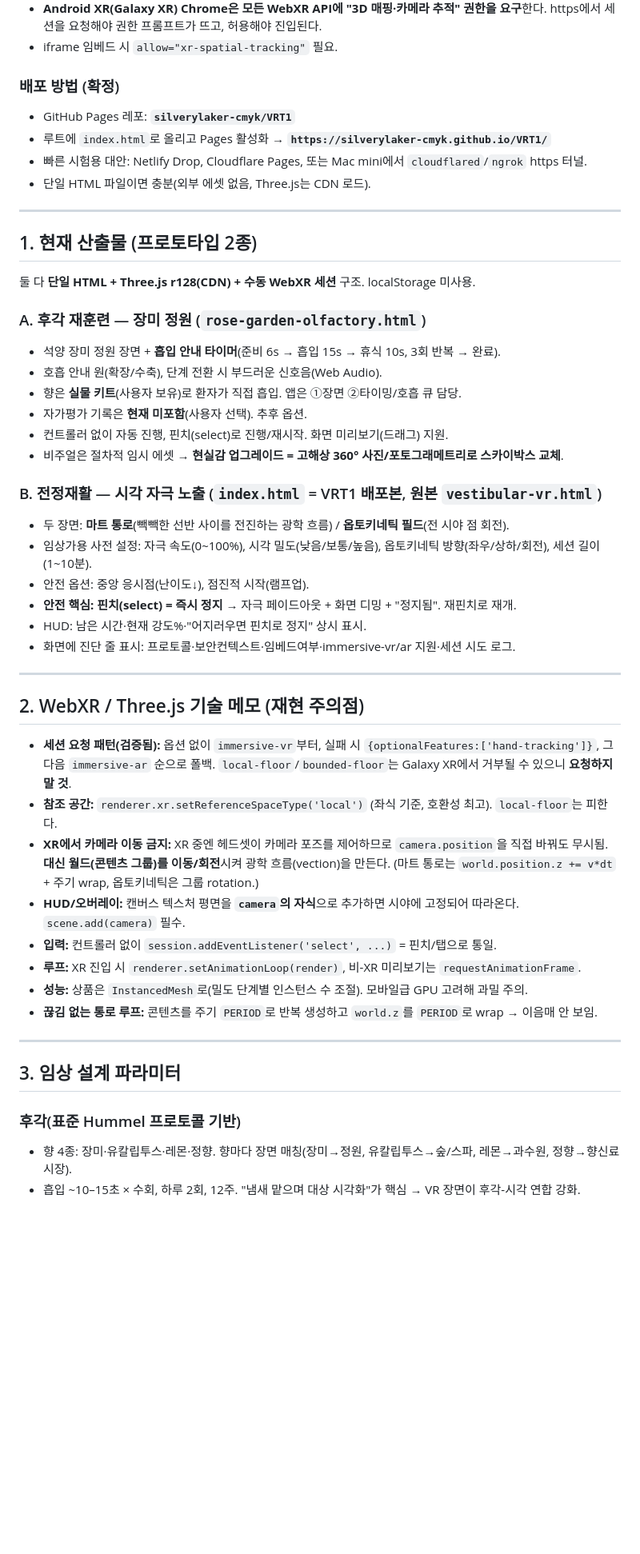
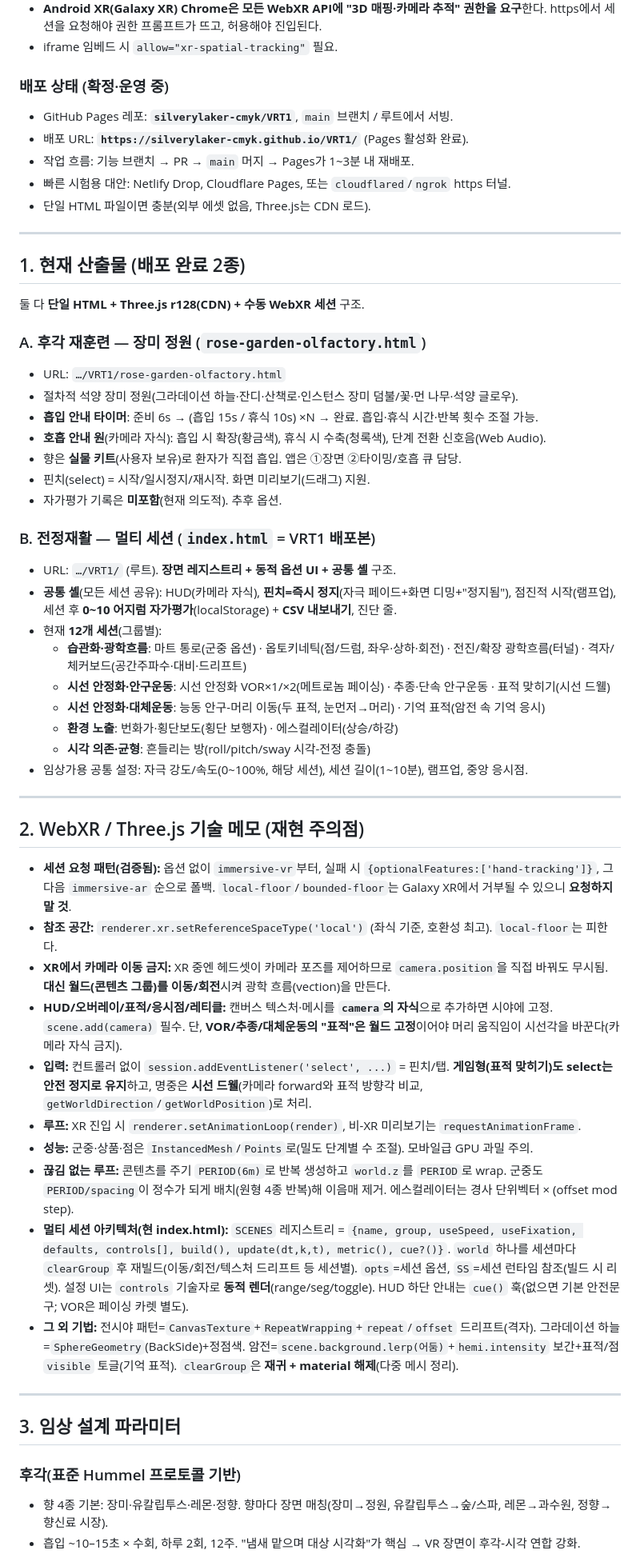
Before and after one commit to silverylaker-cmyk/VRT1, a Markdown page: CLAUDE.md, the part around one of its changes. Shown at 80% size. GitHub-like rendering; blank space fills up the shorter version.

```diff
--- a/CLAUDE.md
+++ b/CLAUDE.md
@@ -18,33 +19,39 @@
   https에서 세션을 요청해야 권한 프롬프트가 뜨고, 허용해야 진입된다.
 - iframe 임베드 시 `allow="xr-spatial-tracking"` 필요.
 
-### 배포 방법 (확정)
-- GitHub Pages 레포: **`silverylaker-cmyk/VRT1`**
-- 루트에 `index.html`로 올리고 Pages 활성화 → **`https://silverylaker-cmyk.github.io/VRT1/`**
-- 빠른 시험용 대안: Netlify Drop, Cloudflare Pages, 또는 Mac mini에서 `cloudflared`/`ngrok` https 터널.
+### 배포 상태 (확정·운영 중)
+- GitHub Pages 레포: **`silverylaker-cmyk/VRT1`**, `main` 브랜치 / 루트에서 서빙.
+- 배포 URL: **`https://silverylaker-cmyk.github.io/VRT1/`** (Pages 활성화 완료).
+- 작업 흐름: 기능 브랜치 → PR → `main` 머지 → Pages가 1~3분 내 재배포.
+- 빠른 시험용 대안: Netlify Drop, Cloudflare Pages, 또는 `cloudflared`/`ngrok` https 터널.
 - 단일 HTML 파일이면 충분(외부 에셋 없음, Three.js는 CDN 로드).
 
 ---
 
-## 1. 현재 산출물 (프로토타입 2종)
+## 1. 현재 산출물 (배포 완료 2종)
 
-둘 다 **단일 HTML + Three.js r128(CDN) + 수동 WebXR 세션** 구조. localStorage 미사용.
+둘 다 **단일 HTML + Three.js r128(CDN) + 수동 WebXR 세션** 구조.
 
 ### A. 후각 재훈련 — 장미 정원 (`rose-garden-olfactory.html`)
-- 석양 장미 정원 장면 + **흡입 안내 타이머**(준비 6s → 흡입 15s → 휴식 10s, 3회 반복 → 완료).
-- 호흡 안내 원(확장/수축), 단계 전환 시 부드러운 신호음(Web Audio).
+- URL: `…/VRT1/rose-garden-olfactory.html`
+- 절차적 석양 장미 정원(그라데이션 하늘·잔디·산책로·인스턴스 장미 덤불/꽃·먼 나무·석양 글로우).
+- **흡입 안내 타이머**: 준비 6s → (흡입 15s / 휴식 10s) ×N → 완료. 흡입·휴식 시간·반복 횟수 조절 가능.
+- **호흡 안내 원**(카메라 자식): 흡입 시 확장(황금색), 휴식 시 수축(청록색), 단계 전환 신호음(Web Audio).
 - 향은 **실물 키트**(사용자 보유)로 환자가 직접 흡입. 앱은 ①장면 ②타이밍/호흡 큐 담당.
-- 자가평가 기록은 **현재 미포함**(사용자 선택). 추후 옵션.
-- 컨트롤러 없이 자동 진행, 핀치(select)로 진행/재시작. 화면 미리보기(드래그) 지원.
-- 비주얼은 절차적 임시 에셋 → **현실감 업그레이드 = 고해상 360° 사진/포토그래메트리로 스카이박스 교체**.
+- 핀치(select) = 시작/일시정지/재시작. 화면 미리보기(드래그) 지원.
+- 자가평가 기록은 **미포함**(현재 의도적). 추후 옵션.
 
-### B. 전정재활 — 시각 자극 노출 (`index.html` = VRT1 배포본, 원본 `vestibular-vr.html`)
-- 두 장면: **마트 통로**(빽빽한 선반 사이를 전진하는 광학 흐름) / **옵토키네틱 필드**(전 시야 점 회전).
-- 임상가용 사전 설정: 자극 속도(0~100%), 시각 밀도(낮음/보통/높음), 옵토키네틱 방향(좌우/상하/회전), 세션 길이(1~10분).
-- 안전 옵션: 중앙 응시점(난이도↓), 점진적 시작(램프업).
-- **안전 핵심: 핀치(select) = 즉시 정지** → 자극 페이드아웃 + 화면 디밍 + "정지됨". 재핀치로 재개.
-- HUD: 남은 시간·현재 강도%·"어지러우면 핀치로 정지" 상시 표시.
-- 화면에 진단 줄 표시: 프로토콜·보안컨텍스트·임베드여부·immersive-vr/ar 지원·세션 시도 로그.
+### B. 전정재활 — 멀티 세션 (`index.html` = VRT1 배포본)
+- URL: `…/VRT1/` (루트). **장면 레지스트리 + 동적 옵션 UI + 공통 셸** 구조.
+- **공통 셸**(모든 세션 공유): HUD(카메라 자식), **핀치=즉시 정지**(자극 페이드+화면 디밍+"정지됨"),
+  점진적 시작(램프업), 세션 후 **0~10 어지럼 자가평가**(localStorage) + **CSV 내보내기**, 진단 줄.
+- 현재 **12개 세션**(그룹별):
+  - **습관화·광학흐름**: 마트 통로(군중 옵션) · 옵토키네틱(점/드럼, 좌우·상하·회전) · 전진/확장 광학흐름(터널) · 격자/체커보드(공간주파수·대비·드리프트)
+  - **시선 안정화·안구운동**: 시선 안정화 VOR×1/×2(메트로놈 페이싱) · 추종·단속 안구운동 · 표적 맞히기(시선 드웰)
+  - **시선 안정화·대체운동**: 능동 안구-머리 이동(두 표적, 눈먼저→머리) · 기억 표적(암전 속 기억 응시)
+  - **환경 노출**: 번화가·횡단보도(횡단 보행자) · 에스컬레이터(상승/하강)
+  - **시각 의존·균형**: 흔들리는 방(roll/pitch/sway 시각-전정 충돌)
+- 임상가용 공통 설정: 자극 강도/속도(0~100%, 해당 세션), 세션 길이(1~10분), 램프업, 중앙 응시점.
 
 ---
 
@@ -52,17 +59,19 @@
 
 - **세션 요청 패턴(검증됨):** 옵션 없이 `immersive-vr`부터, 실패 시 `{optionalFeatures:['hand-tracking']}`, 그다음 `immersive-ar` 순으로 폴백. `local-floor`/`bounded-floor`는 Galaxy XR에서 거부될 수 있으니 **요청하지 말 것**.
 - **참조 공간:** `renderer.xr.setReferenceSpaceType('local')` (좌식 기준, 호환성 최고). `local-floor`는 피한다.
-- **XR에서 카메라 이동 금지:** XR 중엔 헤드셋이 카메라 포즈를 제어하므로 `camera.position`을 직접 바꿔도 무시됨. **대신 월드(콘텐츠 그룹)를 이동/회전**시켜 광학 흐름(vection)을 만든다. (마트 통로는 `world.position.z += v*dt` + 주기 wrap, 옵토키네틱은 그룹 rotation.)
-- **HUD/오버레이:** 캔버스 텍스처 평면을 **`camera`의 자식**으로 추가하면 시야에 고정되어 따라온다. `scene.add(camera)` 필수.
-- **입력:** 컨트롤러 없이 `session.addEventListener('select', ...)` = 핀치/탭으로 통일.
+- **XR에서 카메라 이동 금지:** XR 중엔 헤드셋이 카메라 포즈를 제어하므로 `camera.position`을 직접 바꿔도 무시됨. **대신 월드(콘텐츠 그룹)를 이동/회전**시켜 광학 흐름(vection)을 만든다.
+- **HUD/오버레이/표적/응시점/레티클:** 캔버스 텍스처·메시를 **`camera`의 자식**으로 추가하면 시야에 고정. `scene.add(camera)` 필수. 단, **VOR/추종/대체운동의 "표적"은 월드 고정**이어야 머리 움직임이 시선각을 바꾼다(카메라 자식 금지).
+- **입력:** 컨트롤러 없이 `session.addEventListener('select', ...)` = 핀치/탭. **게임형(표적 맞히기)도 select는 안전 정지로 유지**하고, 명중은 **시선 드웰**(카메라 forward와 표적 방향각 비교, `getWorldDirection`/`getWorldPosition`)로 처리.
 - **루프:** XR 진입 시 `renderer.setAnimationLoop(render)`, 비-XR 미리보기는 `requestAnimationFrame`.
-- **성능:** 상품은 `InstancedMesh`로(밀도 단계별 인스턴스 수 조절). 모바일급 GPU 고려해 과밀 주의.
-- **끊김 없는 통로 루프:** 콘텐츠를 주기 `PERIOD`로 반복 생성하고 `world.z`를 `PERIOD`로 wrap → 이음매 안 보임.
+- **성능:** 군중·상품·점은 `InstancedMesh`/`Points`로(밀도 단계별 수 조절). 모바일급 GPU 과밀 주의.
+- **끊김 없는 루프:** 콘텐츠를 주기 `PERIOD(6m)`로 반복 생성하고 `world.z`를 `PERIOD`로 wrap. 군중도 `PERIOD/spacing`이 정수가 되게 배치(원형 4종 반복)해 이음매 제거. 에스컬레이터는 경사 단위벡터 × (offset mod step).
+- **멀티 세션 아키텍처(현 index.html):** `SCENES` 레지스트리 = `{name, group, useSpeed, useFixation, defaults, controls[], build(), update(dt,k,t), metric(), cue?()}`. `world` 하나를 세션마다 `clearGroup` 후 재빌드(이동/회전/텍스처 드리프트 등 세션별). `opts`=세션 옵션, `SS`=세션 런타임 참조(빌드 시 리셋). 설정 UI는 `controls` 기술자로 **동적 렌더**(range/seg/toggle). HUD 하단 안내는 `cue()` 훅(없으면 기본 안전문구; VOR은 페이싱 카렛 별도).
+- **그 외 기법:** 전시야 패턴=`CanvasTexture`+`RepeatWrapping`+`repeat`/`offset` 드리프트(격자). 그라데이션 하늘=`SphereGeometry`(BackSide)+정점색. 암전=`scene.background.lerp(어둠)`+`hemi.intensity` 보간+표적/점 `visible` 토글(기억 표적). `clearGroup`은 **재귀 + material 해제**(다중 메시 정리).
 
 ---
 
 ## 3. 임상 설계 파라미터
 
 ### 후각(표준 Hummel 프로토콜 기반)
-- 향 4종: 장미·유칼립투스·레몬·정향. 향마다 장면 매칭(장미→정원, 유칼립투스→숲/스파, 레몬→과수원, 정향→향신료 시장).
+- 향 4종 기본: 장미·유칼립투스·레몬·정향. 향마다 장면 매칭(장미→정원, 유칼립투스→숲/스파, 레몬→과수원, 정향→향신료 시장).
 - 흡입 ~10–15초 × 수회, 하루 2회, 12주. "냄새 맡으며 대상 시각화"가 핵심 → VR 장면이 후각-시각 연합 강화.
```
Also changed, not shown: other parts of CLAUDE.md (+43 -31 lines).
